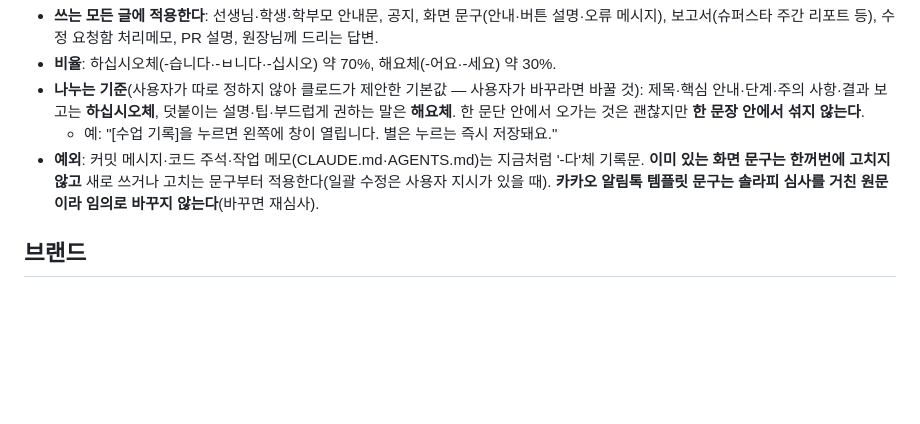
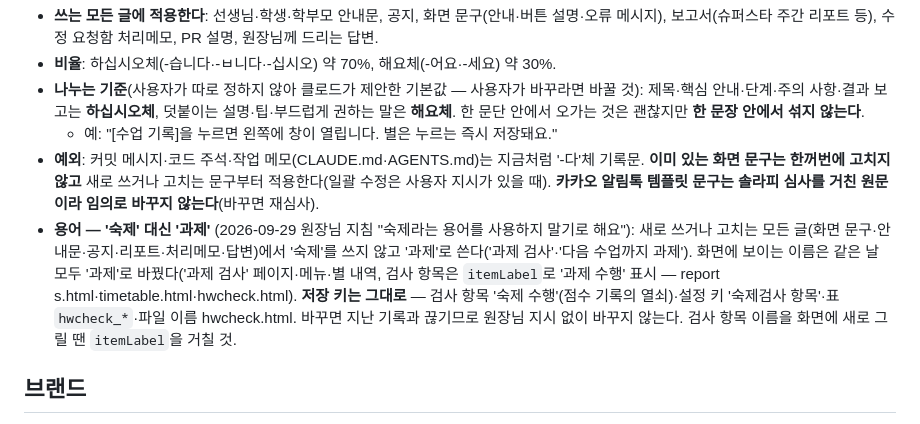
Before and after one commit to coke4497-sys/shueguk-gramma, a Markdown page: CLAUDE.md, the part around the change. Rendered like a GitHub page; blank space fills up the shorter version.

```diff
--- a/CLAUDE.md
+++ b/CLAUDE.md
@@ -6,6 +6,7 @@
 - **나누는 기준**(사용자가 따로 정하지 않아 클로드가 제안한 기본값 — 사용자가 바꾸라면 바꿀 것): 제목·핵심 안내·단계·주의 사항·결과 보고는 **하십시오체**, 덧붙이는 설명·팁·부드럽게 권하는 말은 **해요체**. 한 문단 안에서 오가는 것은 괜찮지만 **한 문장 안에서 섞지 않는다**.
   - 예: "[수업 기록]을 누르면 왼쪽에 창이 열립니다. 별은 누르는 즉시 저장돼요."
 - **예외**: 커밋 메시지·코드 주석·작업 메모(CLAUDE.md·AGENTS.md)는 지금처럼 '-다'체 기록문. **이미 있는 화면 문구는 한꺼번에 고치지 않고** 새로 쓰거나 고치는 문구부터 적용한다(일괄 수정은 사용자 지시가 있을 때). **카카오 알림톡 템플릿 문구는 솔라피 심사를 거친 원문이라 임의로 바꾸지 않는다**(바꾸면 재심사).
+- **용어 — '숙제' 대신 '과제'** (2026-09-29 원장님 지침 "숙제라는 용어를 사용하지 말기로 해요"): 새로 쓰거나 고치는 모든 글(화면 문구·안내문·공지·리포트·처리메모·답변)에서 '숙제'를 쓰지 않고 '과제'로 쓴다('과제 검사'·'다음 수업까지 과제'). 화면에 보이는 이름은 같은 날 모두 '과제'로 바꿨다('과제 검사' 페이지·메뉴·별 내역, 검사 항목은 `itemLabel`로 '과제 수행' 표시 — report s.html·timetable.html·hwcheck.html). **저장 키는 그대로** — 검사 항목 '숙제 수행'(점수 기록의 열쇠)·설정 키 '숙제검사 항목'·표 `hwcheck_*`·파일 이름 hwcheck.html. 바꾸면 지난 기록과 끊기므로 원장님 지시 없이 바꾸지 않는다. 검사 항목 이름을 화면에 새로 그릴 땐 `itemLabel`을 거칠 것.
 
 ## 브랜드
 - 폰트: **고운 바탕 + 고운 돋움**(2026-08-29 사용자 확정 "나눔명조를 사용하지 마세요.
```
Also changed, not shown: AGENTS.md (+1 -0 lines).
